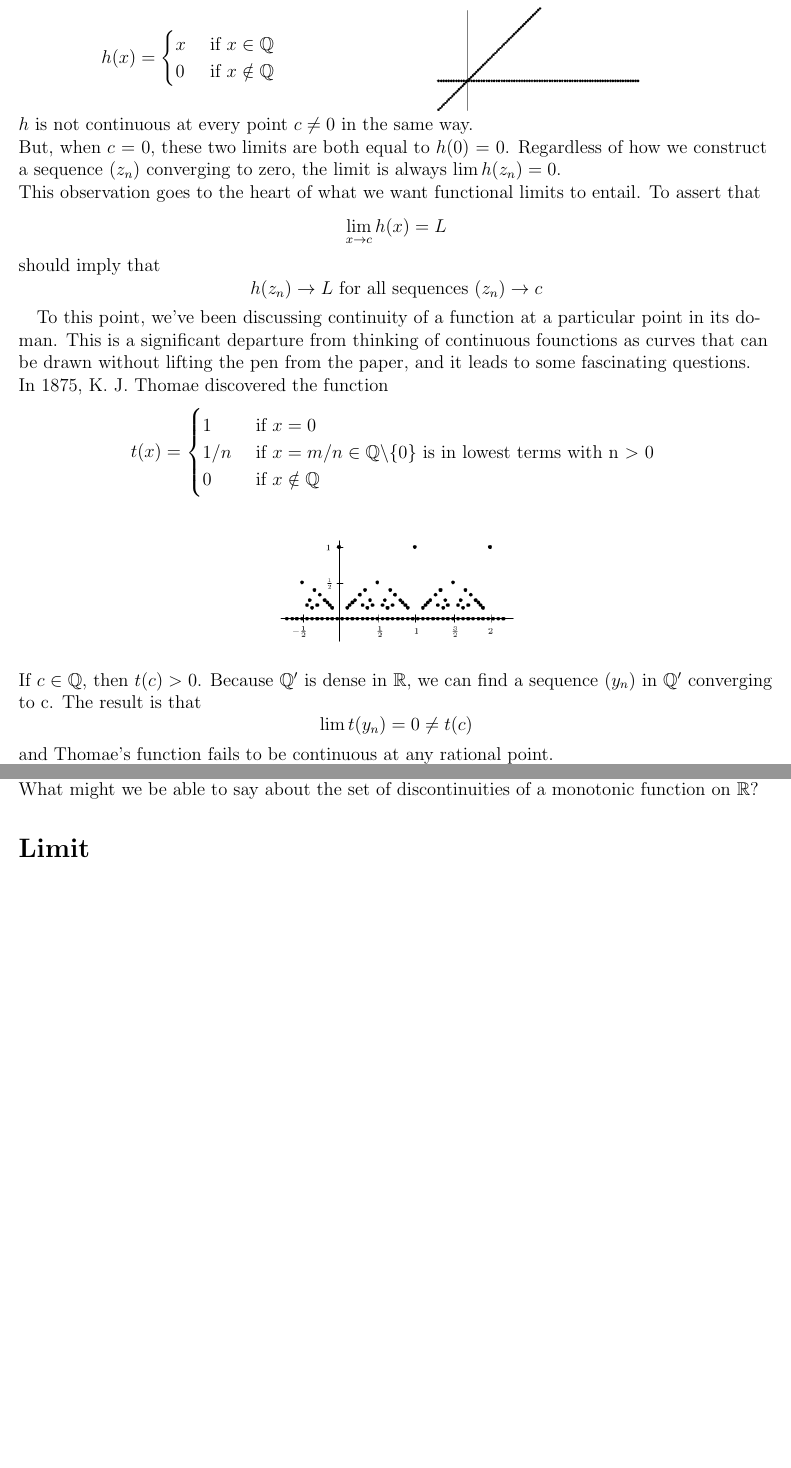
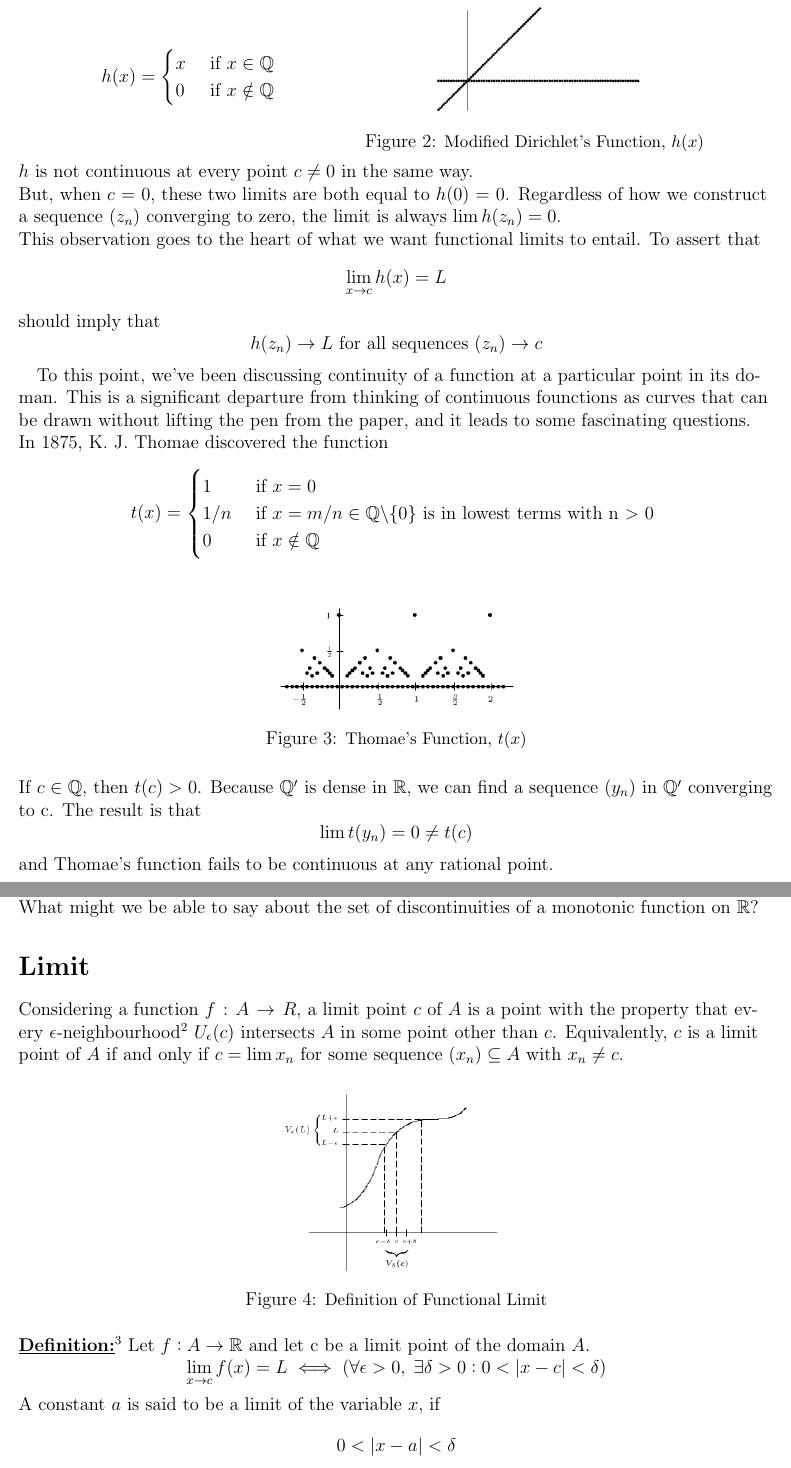
Before and after one commit to Turja-Roy/ETE-Books-and-Notes, a LaTeX document (11/MATH-181/Notes/Calculus.tex): two parts of pages 2 and 3 of 3, joined at a grey line, cut so that both start at the same text, the shorter picture padded with empty space. Compiled offline with pdfLaTeX.

Commit message:
On branch master  Your branch is up to date with 'origin/master'.
 Changes to be committed:
	new file:   11/MATH-181/A Textbook on Differential Calculus - Md Latif Bhattacharjee.pdf
	modified:   11/MATH-181/Notes/Calculus.aux
	modified:   11/MATH-181/Notes/Calculus.log
	modified:   11/MATH-181/Notes/Calculus.pdf
	modified:   11/MATH-181/Notes/Calculus.tex
	new file:   11/MATH-181/Notes/images/Functional Limit Definition.png

```diff
--- a/11/MATH-181/Notes/Calculus.tex
+++ b/11/MATH-181/Notes/Calculus.tex
@@ -11,6 +11,7 @@
 \usepackage{framed}
 \usepackage{xcolor}
 \usepackage{tikz}
+\usepackage{caption}
 \usetikzlibrary{mindmap}
 
 \renewenvironment{leftbar}[1][\hsize]
@@ -89,13 +96,16 @@ How about if we redefine the Dirichlet's function in the following way? \\
 \begin{minipage}{0.45\textwidth}
     \centering
     \includegraphics[scale=0.4]{Dirichlet h_x.png}
-\end{minipage} \\
+    \captionof{figure}{\small Modified Dirichlet's Function, $h(x)$}
+\end{minipage} \\~\\
 $h$ is not continuous at every point $c \neq 0$ in the same way. \\
 But, when $c=0$, these two limits are both equal to $h(0)=0$. Regardless of how we construct a sequence $(z_n)$ converging to zero, the limit is always $\lim h(z_n)=0$. \\
-This observation goes to the heart of what we want functional limits to entail. To assert that
-$$ \lim_{x \to c} h(x) = L $$
-should imply that
-$$ h(z_n) \to L \text{ for all sequences } (z_n) \to c $$
+This observation goes to the heart of what we want functional limits to entail. To assert that \[
+    \lim_{x \to c} h(x) = L
+\]
+should imply that \[
+    h(z_n) \to L \text{ for all sequences } (z_n) \to c
+\]
 
 \quad To this point, we've been discussing continuity of a function at a particular point in its doman. This is a significant departure from thinking of continuous founctions as curves that can be drawn without lifting the pen from the paper, and it leads to some fascinating questions. In 1875, K. J. Thomae discovered the function
 \begin{equation*}
@@ -109,8 +119,9 @@ $$ h(z_n) \to L \text{ for all sequences } (z_n) \to c $$
 \begin{figure}[ht]
     \centering
     \includegraphics[scale=0.5]{Thomae.png}
+    \captionof{figure}{\small Thomae's Function, $t(x)$}
 \end{figure} \\
-If $c \in \mathbb{Q}$, then $t(c) > 0$. Because $\mathbb{Q}'$ is dense in $\mathbb{R}$, we can find a sequence $(y_n)$ in $\mathbb{Q}'$ converging to c. The result is that
-$$ \lim t(y_n) = 0 \neq t(c) $$
+If $c \in \mathbb{Q}$, then $t(c) > 0$. Because $\mathbb{Q}'$ is dense in $\mathbb{R}$, we can find a sequence $(y_n)$ in $\mathbb{Q}'$ converging to c. The result is that \[
+    \lim t(y_n) = 0 \neq t(c)
+\]
 and Thomae's function fails to be continuous at any rational point.\\
-Let's try this argument on some irrational point like $c=\sqrt{2}$. All irrational values get mapped to $0$ by function $t$, so let's consider a sequence $(x_n)$ of rational numbers instead that converges to $\sqrt{2}$. So, the sequence of rational approximations for $\sqrt{2}$ might be
@@ -124,10 +138,33 @@ The denominator of these fractions are getting larger and fast approaching $0 =
 
 
 \section*{Limit}
+Considering a function $f:A \to R$, a limit point $c$ of $A$ is a point with the property that every $\epsilon$-neighbourhood\footnote{
+    $ \forall \epsilon > 0 \quad U_\epsilon (x) = \left\{ x\in\mathbb{R} : \left| x-x_0 \right| < \epsilon \right\} = \left( x_0 - \epsilon, x_0 + \epsilon \right)  $
+} $U_\epsilon(c)$ intersects $A$ in some point other than $c$. Equivalently, $c$ is a limit point of $A$  if and only if $c=\lim x_n$ for some sequence $(x_n) \subseteq A$ with $x_n \neq c$.
+\begin{figure}[htpb]
+    \centering
+    \includegraphics[scale=0.5]{Functional Limit Definition.png}
+    \caption{\small Definition of Functional Limit}
+\end{figure}
 
-\footnote{
-    $ \forall \epsilon > 0 \quad U_\epsilon (x) = \left\{ x\in\mathbb{R} : \left| x-x_0 \right| < \epsilon \right\} = \left( x_0 - \epsilon, x_0 + \epsilon \right)  $
-}
+\underline{\textbf{Definition:}}\footnote{Stephen Abbott - Understanding Analysis}
+Let $f: A \to \mathbb{R}$ and let c be a limit point of the domain $A$.\\
+\[
+    \lim_{x \to c} f(x) = L \iff (\forall \epsilon > 0 ,\; \exists \delta > 0 : 0 < |x-c| < \delta)
+\]
+
+
+
+
+
+
+A constant $a$ is said to be a limit of the variable $x$, if \[
+    0 < |x-a| <\delta
+\] where $\delta$ is a pre-assigned positive quantity as small as we please.
+
+
+
+
 
 
 
```
Also changed, not shown: 11/MATH-181/Notes/Calculus.pdf, 11/MATH-181/Notes/images/Functional Limit Definition.png (added), 11/MATH-181/Notes/Calculus.tex (37 more changed lines), 3 other files.
